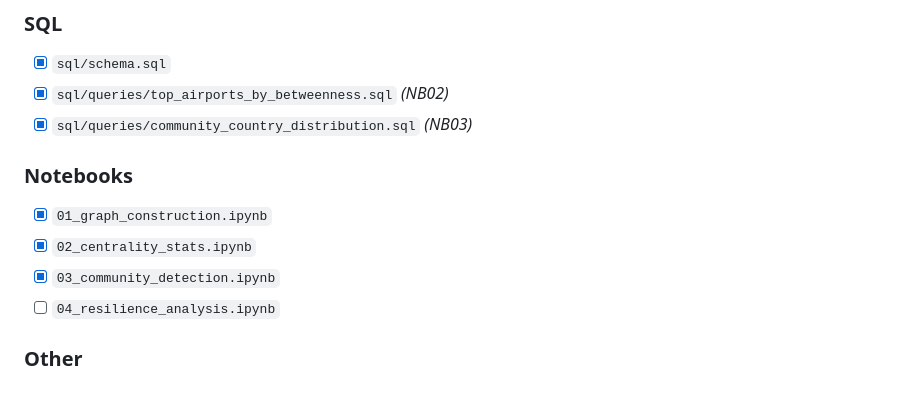
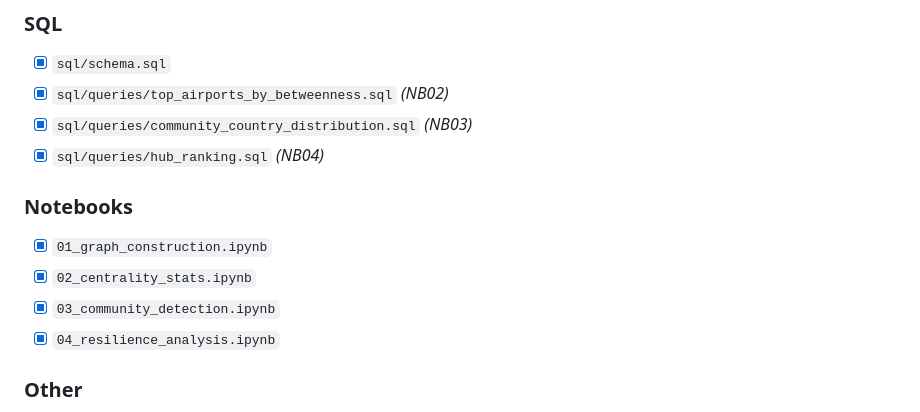
Before and after one commit to fatemeh-studio/eu-air-transport-network, a Markdown page: PROGRESS.md, the part around one of its changes. Drawn GitHub-style.

```diff
--- a/PROGRESS.md
+++ b/PROGRESS.md
@@ -35,12 +32,13 @@ delivered as one complete notebook.
 - [x] `sql/schema.sql`
 - [x] `sql/queries/top_airports_by_betweenness.sql`  *(NB02)*
 - [x] `sql/queries/community_country_distribution.sql`  *(NB03)*
+- [x] `sql/queries/hub_ranking.sql`  *(NB04)*
 
 ### Notebooks
 - [x] `01_graph_construction.ipynb`
 - [x] `02_centrality_stats.ipynb`
 - [x] `03_community_detection.ipynb`
-- [ ] `04_resilience_analysis.ipynb`
+- [x] `04_resilience_analysis.ipynb`
 
 ### Other
 - [ ] `requirements.txt`  *(remember to add `python-kaleido`, `powerlaw`, AND `scikit-learn` — see watch-outs)*
```
Also changed, not shown: other parts of PROGRESS.md (+82 -28 lines), GITHUB_SETUP.md (+13 -3 lines).
